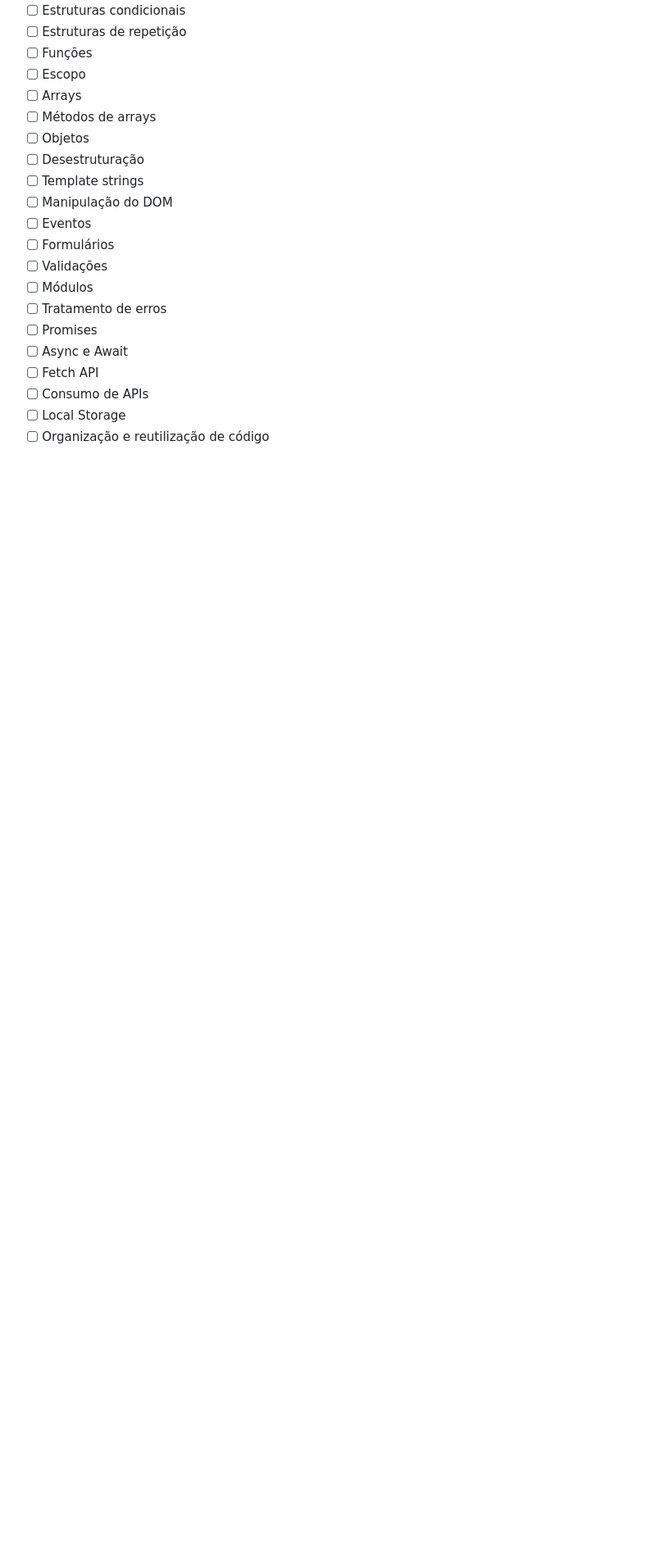
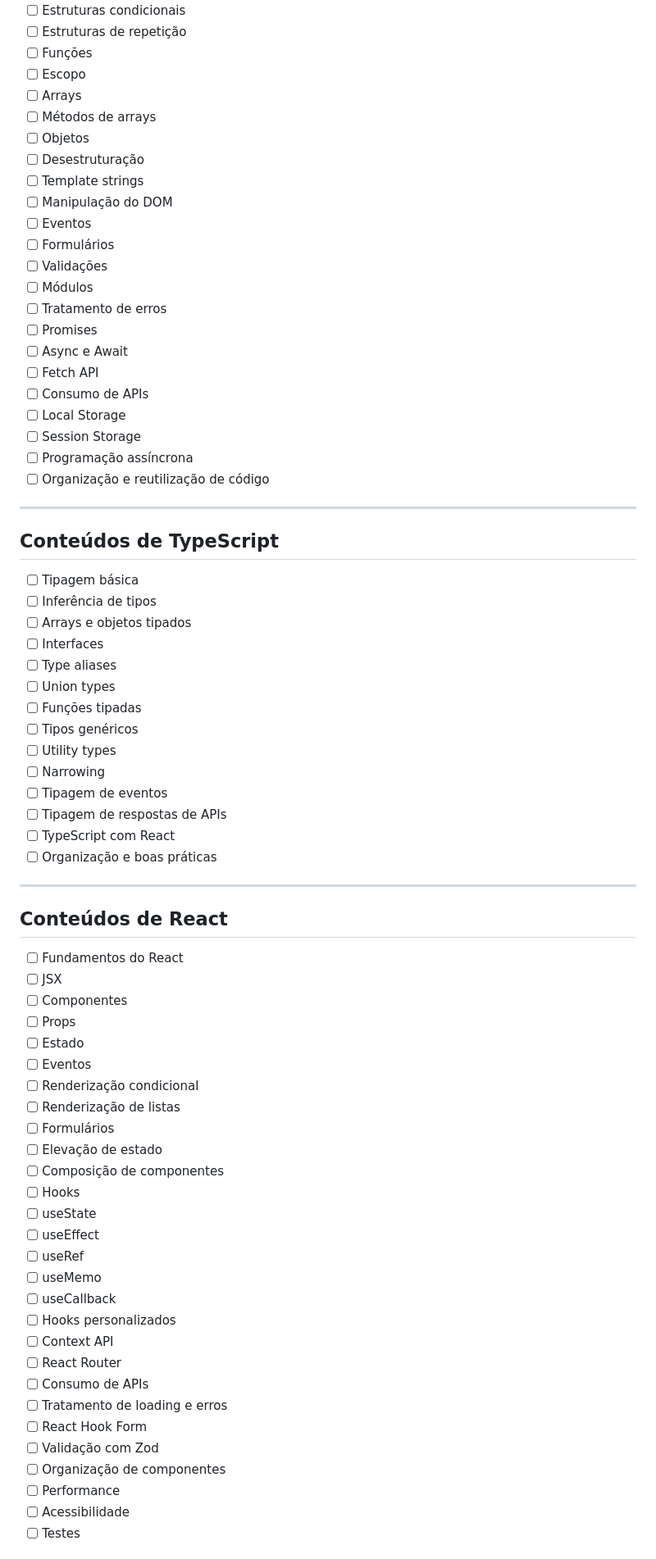
Before and after one commit to neuciellenunes/frontend-fundamentals, a Markdown page: README.md, the part around one of its changes. Shown at 82% size. Rendered like a GitHub page; blank space fills up the shorter version.

```diff
--- a/README.md
+++ b/README.md
@@ -218,4 +260,59 @@ A estrutura poderá ser ajustada conforme o avanço dos estudos.
 - [ ] Fetch API
 - [ ] Consumo de APIs
 - [ ] Local Storage
+- [ ] Session Storage
+- [ ] Programação assíncrona
 - [ ] Organização e reutilização de código
+
+---
+
+## Conteúdos de TypeScript
+
+- [ ] Tipagem básica
+- [ ] Inferência de tipos
+- [ ] Arrays e objetos tipados
+- [ ] Interfaces
+- [ ] Type aliases
+- [ ] Union types
+- [ ] Funções tipadas
+- [ ] Tipos genéricos
+- [ ] Utility types
+- [ ] Narrowing
+- [ ] Tipagem de eventos
+- [ ] Tipagem de respostas de APIs
+- [ ] TypeScript com React
+- [ ] Organização e boas práticas
+
+---
+
+## Conteúdos de React
+
+- [ ] Fundamentos do React
+- [ ] JSX
+- [ ] Componentes
+- [ ] Props
+- [ ] Estado
+- [ ] Eventos
+- [ ] Renderização condicional
+- [ ] Renderização de listas
+- [ ] Formulários
+- [ ] Elevação de estado
+- [ ] Composição de componentes
+- [ ] Hooks
+- [ ] useState
+- [ ] useEffect
+- [ ] useRef
+- [ ] useMemo
+- [ ] useCallback
+- [ ] Hooks personalizados
+- [ ] Context API
+- [ ] React Router
+- [ ] Consumo de APIs
+- [ ] Tratamento de loading e erros
+- [ ] React Hook Form
+- [ ] Validação com Zod
+- [ ] Organização de componentes
+- [ ] Performance
+- [ ] Acessibilidade
+- [ ] Testes
+
```
Also changed, not shown: other parts of README.md (+170 -45 lines).
